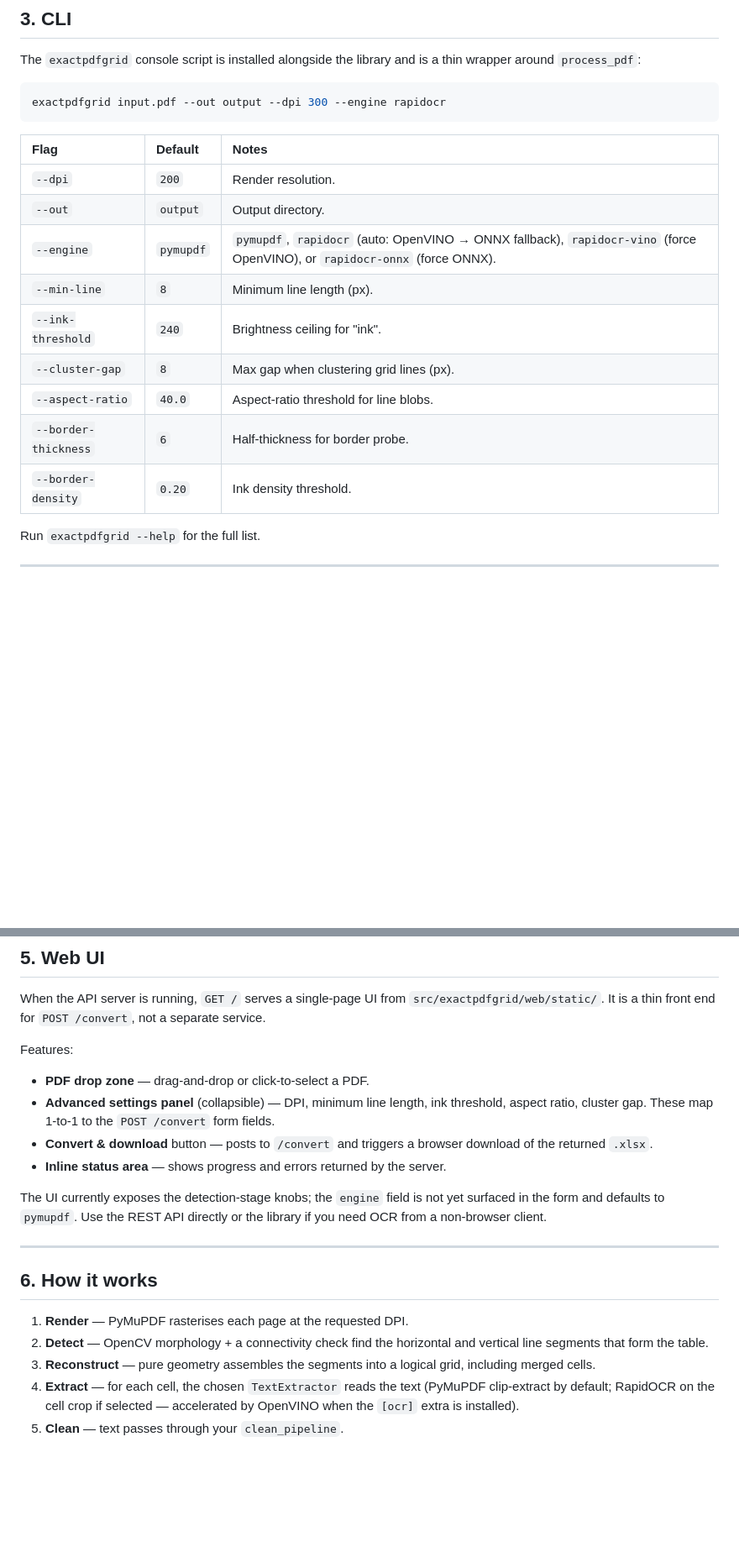
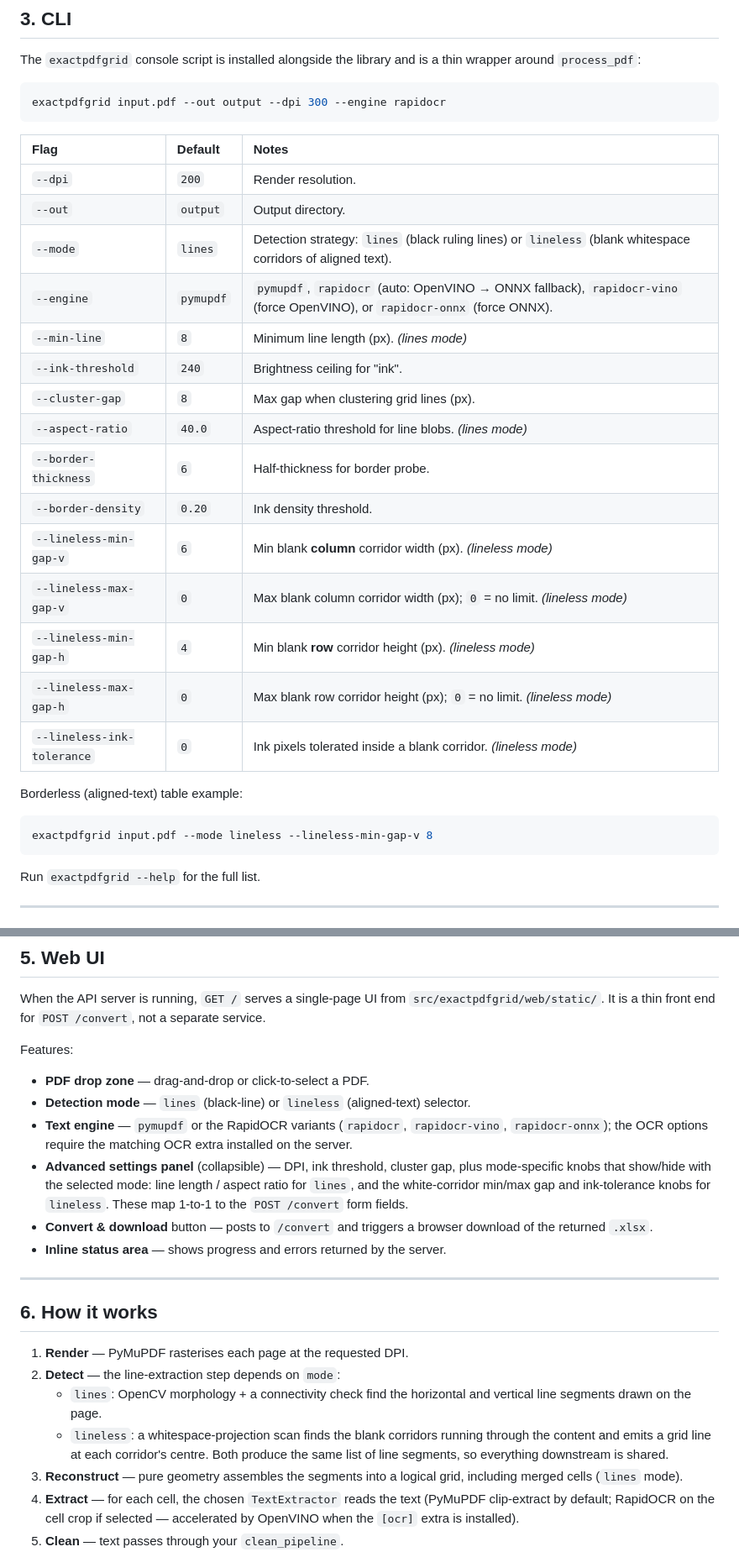
Before and after one commit to cowrider2018/ExactPdfGrid, a Markdown page: README.md, 2 parts joined by grey strips. Shown at 84% size. Rendered like a GitHub page; blank space fills up the shorter version.

Commit message:
docs(readme): document lineless mode and web mode/engine selectors
Describe the two detection modes up front, add the --mode and --lineless-*
flags to the CLI table with a borderless example, list the new DetectionConfig
fields, document the mode/engine and lineless form fields for POST /convert,
and refresh the Web UI feature list (now including the mode and engine
selectors).

````diff
--- a/README.md
+++ b/README.md
@@ -185,13 +195,25 @@ exactpdfgrid input.pdf --out output --dpi 300 --engine rapidocr
 | :--- | :--- | :--- |
 | `--dpi` | `200` | Render resolution. |
 | `--out` | `output` | Output directory. |
+| `--mode` | `lines` | Detection strategy: `lines` (black ruling lines) or `lineless` (blank whitespace corridors of aligned text). |
 | `--engine` | `pymupdf` | `pymupdf`, `rapidocr` (auto: OpenVINO → ONNX fallback), `rapidocr-vino` (force OpenVINO), or `rapidocr-onnx` (force ONNX). |
-| `--min-line` | `8` | Minimum line length (px). |
+| `--min-line` | `8` | Minimum line length (px). *(lines mode)* |
 | `--ink-threshold` | `240` | Brightness ceiling for "ink". |
 | `--cluster-gap` | `8` | Max gap when clustering grid lines (px). |
-| `--aspect-ratio` | `40.0` | Aspect-ratio threshold for line blobs. |
+| `--aspect-ratio` | `40.0` | Aspect-ratio threshold for line blobs. *(lines mode)* |
 | `--border-thickness` | `6` | Half-thickness for border probe. |
 | `--border-density` | `0.20` | Ink density threshold. |
+| `--lineless-min-gap-v` | `6` | Min blank **column** corridor width (px). *(lineless mode)* |
+| `--lineless-max-gap-v` | `0` | Max blank column corridor width (px); `0` = no limit. *(lineless mode)* |
+| `--lineless-min-gap-h` | `4` | Min blank **row** corridor height (px). *(lineless mode)* |
+| `--lineless-max-gap-h` | `0` | Max blank row corridor height (px); `0` = no limit. *(lineless mode)* |
+| `--lineless-ink-tolerance` | `0` | Ink pixels tolerated inside a blank corridor. *(lineless mode)* |
+
+Borderless (aligned-text) table example:
+
+```bash
+exactpdfgrid input.pdf --mode lineless --lineless-min-gap-v 8
+```
 
 Run `exactpdfgrid --help` for the full list.
 
@@ -294,26 +322,31 @@ not a separate service.
 Features:
 
 - **PDF drop zone** — drag-and-drop or click-to-select a PDF.
-- **Advanced settings panel** (collapsible) — DPI, minimum line length, ink
-  threshold, aspect ratio, cluster gap. These map 1-to-1 to the
-  `POST /convert` form fields.
+- **Detection mode** — `lines` (black-line) or `lineless` (aligned-text) selector.
+- **Text engine** — `pymupdf` or the RapidOCR variants (`rapidocr`,
+  `rapidocr-vino`, `rapidocr-onnx`); the OCR options require the matching OCR
+  extra installed on the server.
+- **Advanced settings panel** (collapsible) — DPI, ink threshold, cluster gap,
+  plus mode-specific knobs that show/hide with the selected mode: line length /
+  aspect ratio for `lines`, and the white-corridor min/max gap and ink-tolerance
+  knobs for `lineless`. These map 1-to-1 to the `POST /convert` form fields.
 - **Convert & download** button — posts to `/convert` and triggers a browser
   download of the returned `.xlsx`.
 - **Inline status area** — shows progress and errors returned by the server.
-
-The UI currently exposes the detection-stage knobs; the `engine` field is not
-yet surfaced in the form and defaults to `pymupdf`. Use the REST API directly
-or the library if you need OCR from a non-browser client.
 
 ---
 
 ## 6. How it works
 
 1. **Render** — PyMuPDF rasterises each page at the requested DPI.
-2. **Detect** — OpenCV morphology + a connectivity check find the horizontal
-   and vertical line segments that form the table.
+2. **Detect** — the line-extraction step depends on `mode`:
+   - `lines`: OpenCV morphology + a connectivity check find the horizontal and
+     vertical line segments drawn on the page.
+   - `lineless`: a whitespace-projection scan finds the blank corridors running
+     through the content and emits a grid line at each corridor's centre.
+   Both produce the same list of line segments, so everything downstream is shared.
 3. **Reconstruct** — pure geometry assembles the segments into a logical
-   grid, including merged cells.
+   grid, including merged cells (`lines` mode).
 4. **Extract** — for each cell, the chosen `TextExtractor` reads the text
    (PyMuPDF clip-extract by default; RapidOCR on the cell crop if selected —
    accelerated by OpenVINO when the `[ocr]` extra is installed).
````
Also changed, not shown: other parts of README.md (+20 -4 lines).
